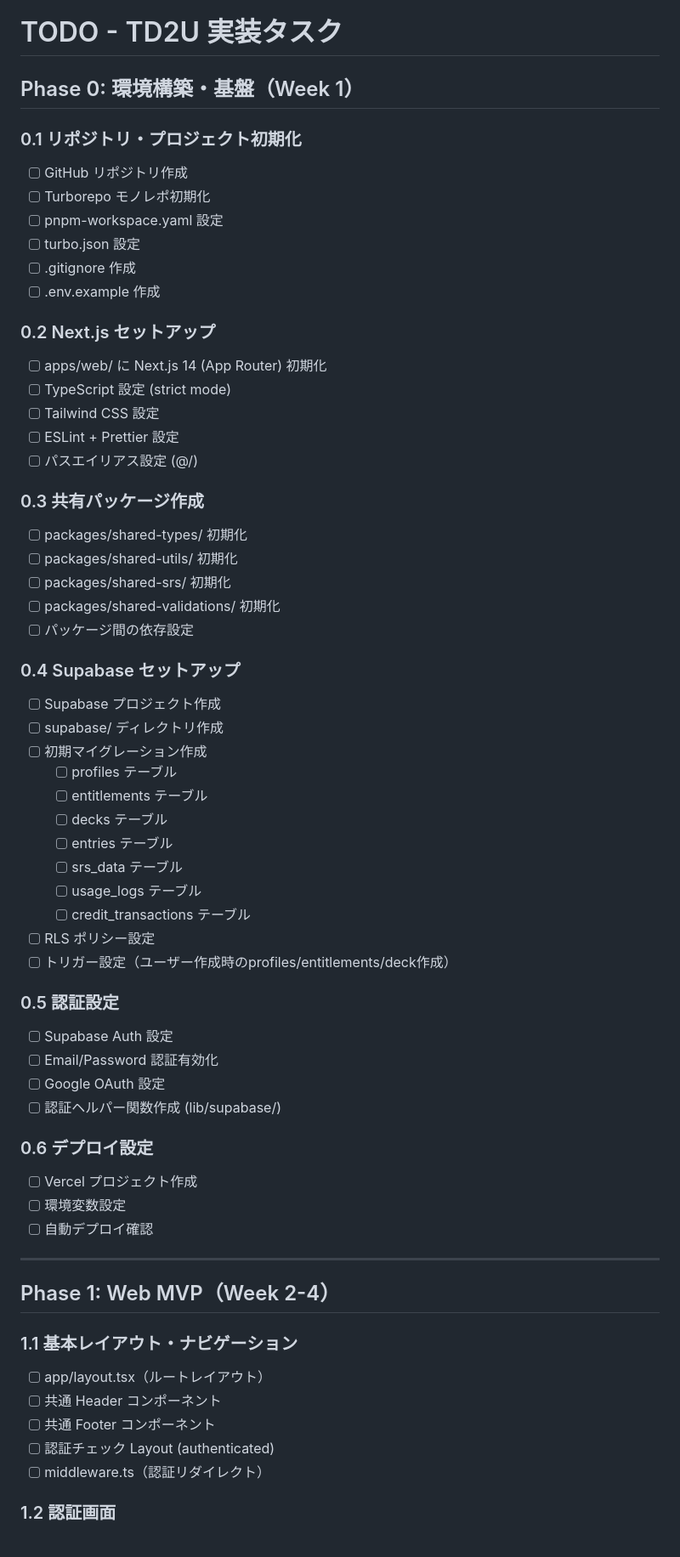
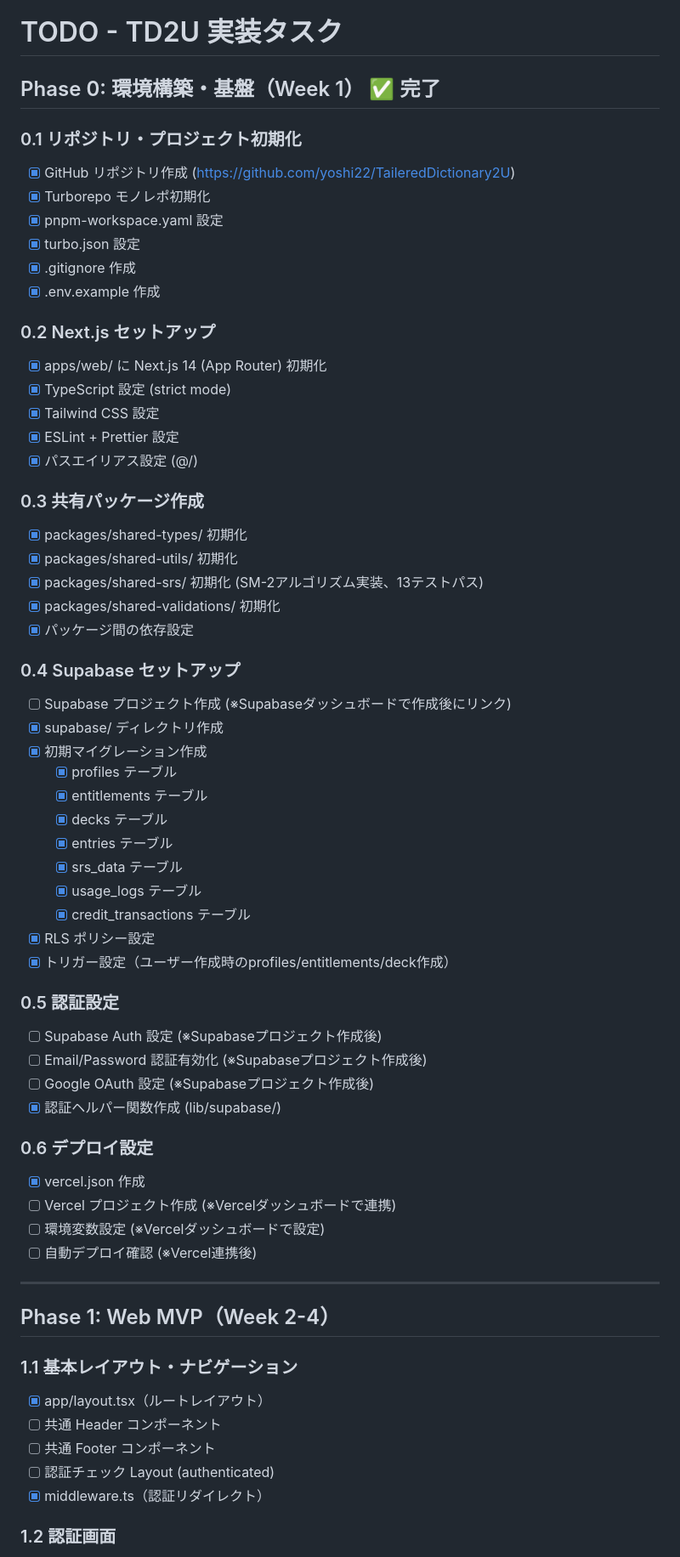
Before and after one commit to yoshi22/TaileredDictionary2U, a Markdown page: TODO.md, the part around one of its changes. Shown at 85% size. GitHub-like rendering.

Commit message:
docs: TODO.md Phase 0完了ステータス更新
- Phase 0タスクを完了マーク
- 実装済みPhase 1項目も更新
  - SM-2実装、Zodスキーマ、プロンプト、middleware

🤖 Generated with [Claude Code](https://claude.com/claude-code)

Co-Authored-By: Claude Opus 4.5 <noreply@anthropic.com>

```diff
--- a/TODO.md
+++ b/TODO.md
@@ -1,64 +1,65 @@
 # TODO - TD2U 実装タスク
 
-## Phase 0: 環境構築・基盤（Week 1）
+## Phase 0: 環境構築・基盤（Week 1） ✅ 完了
 
 ### 0.1 リポジトリ・プロジェクト初期化
-- [ ] GitHub リポジトリ作成
-- [ ] Turborepo モノレポ初期化
-- [ ] pnpm-workspace.yaml 設定
-- [ ] turbo.json 設定
-- [ ] .gitignore 作成
-- [ ] .env.example 作成
+- [x] GitHub リポジトリ作成 (https://github.com/yoshi22/TaileredDictionary2U)
+- [x] Turborepo モノレポ初期化
+- [x] pnpm-workspace.yaml 設定
+- [x] turbo.json 設定
+- [x] .gitignore 作成
+- [x] .env.example 作成
 
 ### 0.2 Next.js セットアップ
-- [ ] apps/web/ に Next.js 14 (App Router) 初期化
-- [ ] TypeScript 設定 (strict mode)
-- [ ] Tailwind CSS 設定
-- [ ] ESLint + Prettier 設定
-- [ ] パスエイリアス設定 (@/)
+- [x] apps/web/ に Next.js 14 (App Router) 初期化
+- [x] TypeScript 設定 (strict mode)
+- [x] Tailwind CSS 設定
+- [x] ESLint + Prettier 設定
+- [x] パスエイリアス設定 (@/)
 
 ### 0.3 共有パッケージ作成
-- [ ] packages/shared-types/ 初期化
-- [ ] packages/shared-utils/ 初期化
-- [ ] packages/shared-srs/ 初期化
-- [ ] packages/shared-validations/ 初期化
-- [ ] パッケージ間の依存設定
+- [x] packages/shared-types/ 初期化
+- [x] packages/shared-utils/ 初期化
+- [x] packages/shared-srs/ 初期化 (SM-2アルゴリズム実装、13テストパス)
+- [x] packages/shared-validations/ 初期化
+- [x] パッケージ間の依存設定
 
 ### 0.4 Supabase セットアップ
-- [ ] Supabase プロジェクト作成
-- [ ] supabase/ ディレクトリ作成
-- [ ] 初期マイグレーション作成
-  - [ ] profiles テーブル
-  - [ ] entitlements テーブル
-  - [ ] decks テーブル
-  - [ ] entries テーブル
-  - [ ] srs_data テーブル
-  - [ ] usage_logs テーブル
-  - [ ] credit_transactions テーブル
-- [ ] RLS ポリシー設定
-- [ ] トリガー設定（ユーザー作成時のprofiles/entitlements/deck作成）
+- [ ] Supabase プロジェクト作成 (※Supabaseダッシュボードで作成後にリンク)
+- [x] supabase/ ディレクトリ作成
+- [x] 初期マイグレーション作成
+  - [x] profiles テーブル
+  - [x] entitlements テーブル
+  - [x] decks テーブル
+  - [x] entries テーブル
+  - [x] srs_data テーブル
+  - [x] usage_logs テーブル
+  - [x] credit_transactions テーブル
+- [x] RLS ポリシー設定
+- [x] トリガー設定（ユーザー作成時のprofiles/entitlements/deck作成）
 
 ### 0.5 認証設定
-- [ ] Supabase Auth 設定
-- [ ] Email/Password 認証有効化
-- [ ] Google OAuth 設定
-- [ ] 認証ヘルパー関数作成 (lib/supabase/)
+- [ ] Supabase Auth 設定 (※Supabaseプロジェクト作成後)
+- [ ] Email/Password 認証有効化 (※Supabaseプロジェクト作成後)
+- [ ] Google OAuth 設定 (※Supabaseプロジェクト作成後)
+- [x] 認証ヘルパー関数作成 (lib/supabase/)
 
 ### 0.6 デプロイ設定
-- [ ] Vercel プロジェクト作成
-- [ ] 環境変数設定
-- [ ] 自動デプロイ確認
+- [x] vercel.json 作成
+- [ ] Vercel プロジェクト作成 (※Vercelダッシュボードで連携)
+- [ ] 環境変数設定 (※Vercelダッシュボードで設定)
+- [ ] 自動デプロイ確認 (※Vercel連携後)
 
 ---
 
 ## Phase 1: Web MVP（Week 2-4）
 
 ### 1.1 基本レイアウト・ナビゲーション
-- [ ] app/layout.tsx（ルートレイアウト）
+- [x] app/layout.tsx（ルートレイアウト）
 - [ ] 共通 Header コンポーネント
 - [ ] 共通 Footer コンポーネント
 - [ ] 認証チェック Layout (authenticated)
-- [ ] middleware.ts（認証リダイレクト）
+- [x] middleware.ts（認証リダイレクト）
 
 ### 1.2 認証画面
 - [ ] /login ページ
```
Also changed, not shown: other parts of TODO.md (+5 -5 lines).
